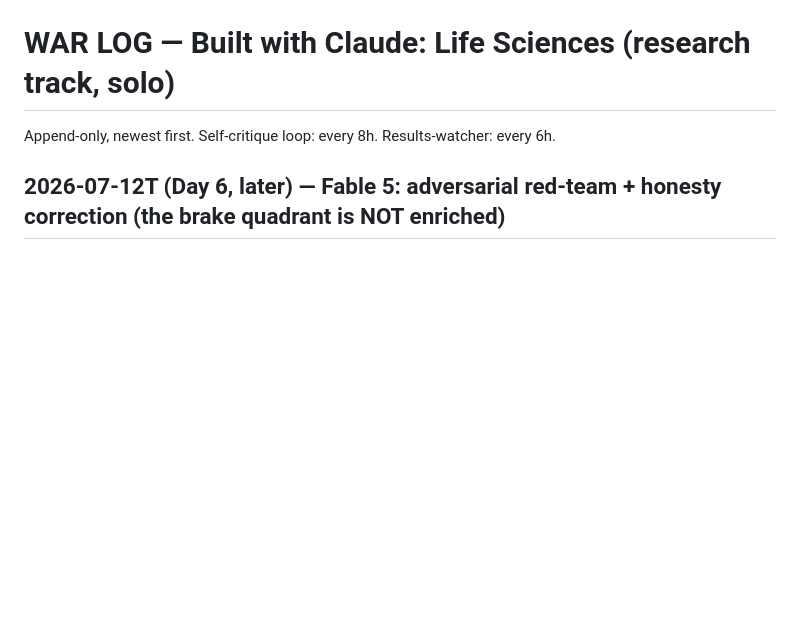
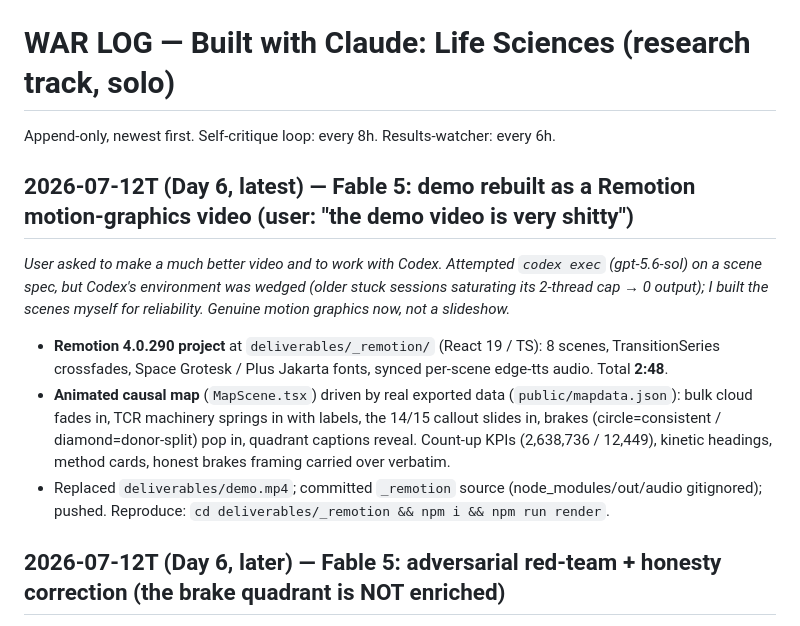
Before and after one commit to duanchengchen-oss/brakepoint, a Markdown page: pipeline/WAR_LOG.md, the part around the change. Drawn GitHub-style; blank space fills up the shorter version.

Commit message:
docs: WAR_LOG — Remotion motion-graphics demo rebuild

```diff
--- a/pipeline/WAR_LOG.md
+++ b/pipeline/WAR_LOG.md
@@ -1,5 +1,11 @@
 # WAR LOG — Built with Claude: Life Sciences (research track, solo)
 Append-only, newest first. Self-critique loop: every 8h. Results-watcher: every 6h.
+
+## 2026-07-12T (Day 6, latest) — Fable 5: demo rebuilt as a Remotion motion-graphics video (user: "the demo video is very shitty")
+_User asked to make a much better video and to work with Codex. Attempted `codex exec` (gpt-5.6-sol) on a scene spec, but Codex's environment was wedged (older stuck sessions saturating its 2-thread cap → 0 output); I built the scenes myself for reliability. Genuine motion graphics now, not a slideshow._
+- **Remotion 4.0.290 project** at `deliverables/_remotion/` (React 19 / TS): 8 scenes, TransitionSeries crossfades, Space Grotesk / Plus Jakarta fonts, synced per-scene edge-tts audio. Total **2:48**.
+- **Animated causal map** (`MapScene.tsx`) driven by real exported data (`public/mapdata.json`): bulk cloud fades in, TCR machinery springs in with labels, the 14/15 callout slides in, brakes (circle=consistent / diamond=donor-split) pop in, quadrant captions reveal. Count-up KPIs (2,638,736 / 12,449), kinetic headings, method cards, honest brakes framing carried over verbatim.
+- Replaced `deliverables/demo.mp4`; committed `_remotion` source (node_modules/out/audio gitignored); pushed. Reproduce: `cd deliverables/_remotion && npm i && npm run render`.
 
 ## 2026-07-12T (Day 6, later) — Fable 5: adversarial red-team + honesty correction (the brake quadrant is NOT enriched)
 _Ran a 5-agent red-team workflow over the whole submission. 0 critical, 3 high, 12 medium. Two HIGH findings drove real corrections; fixing them made the submission more honest and, for a research prize, stronger._
```
